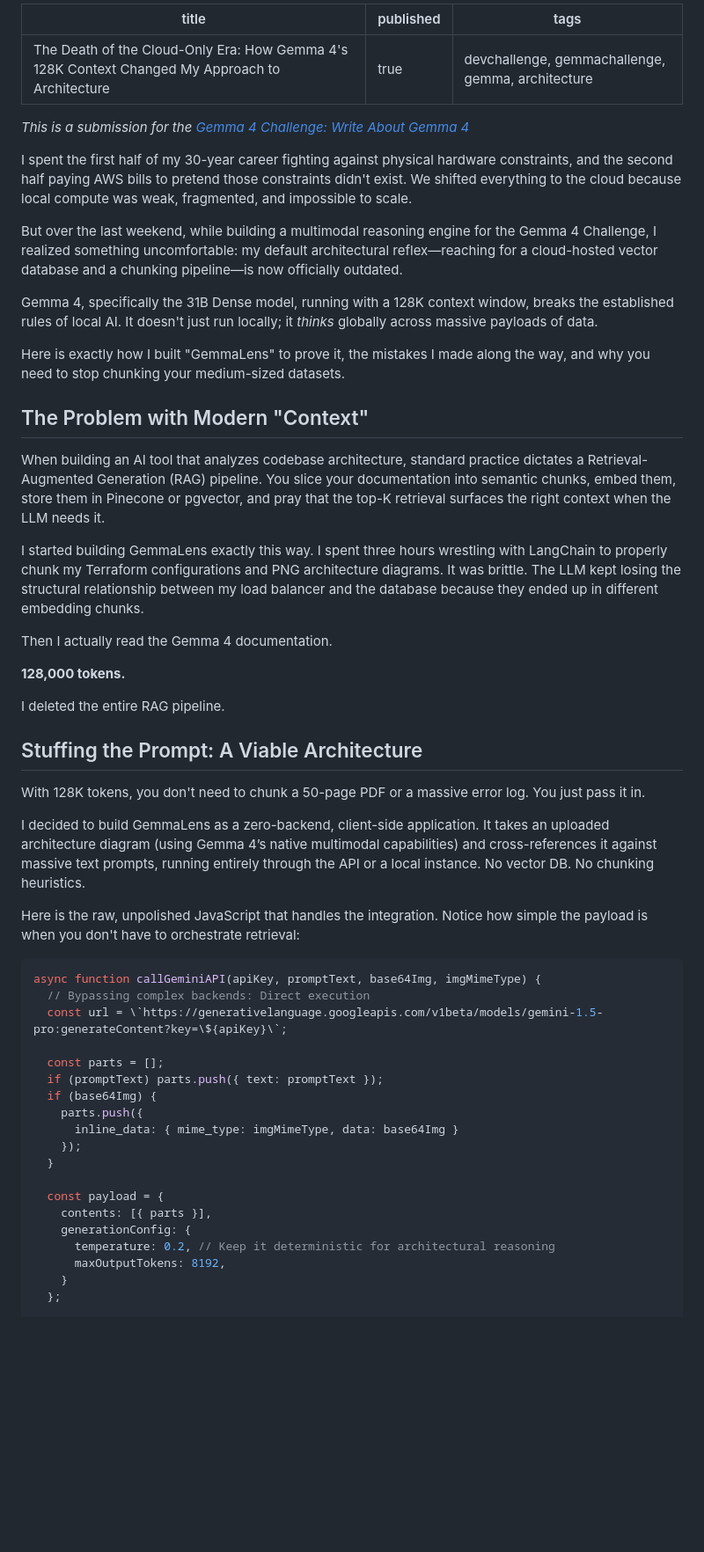
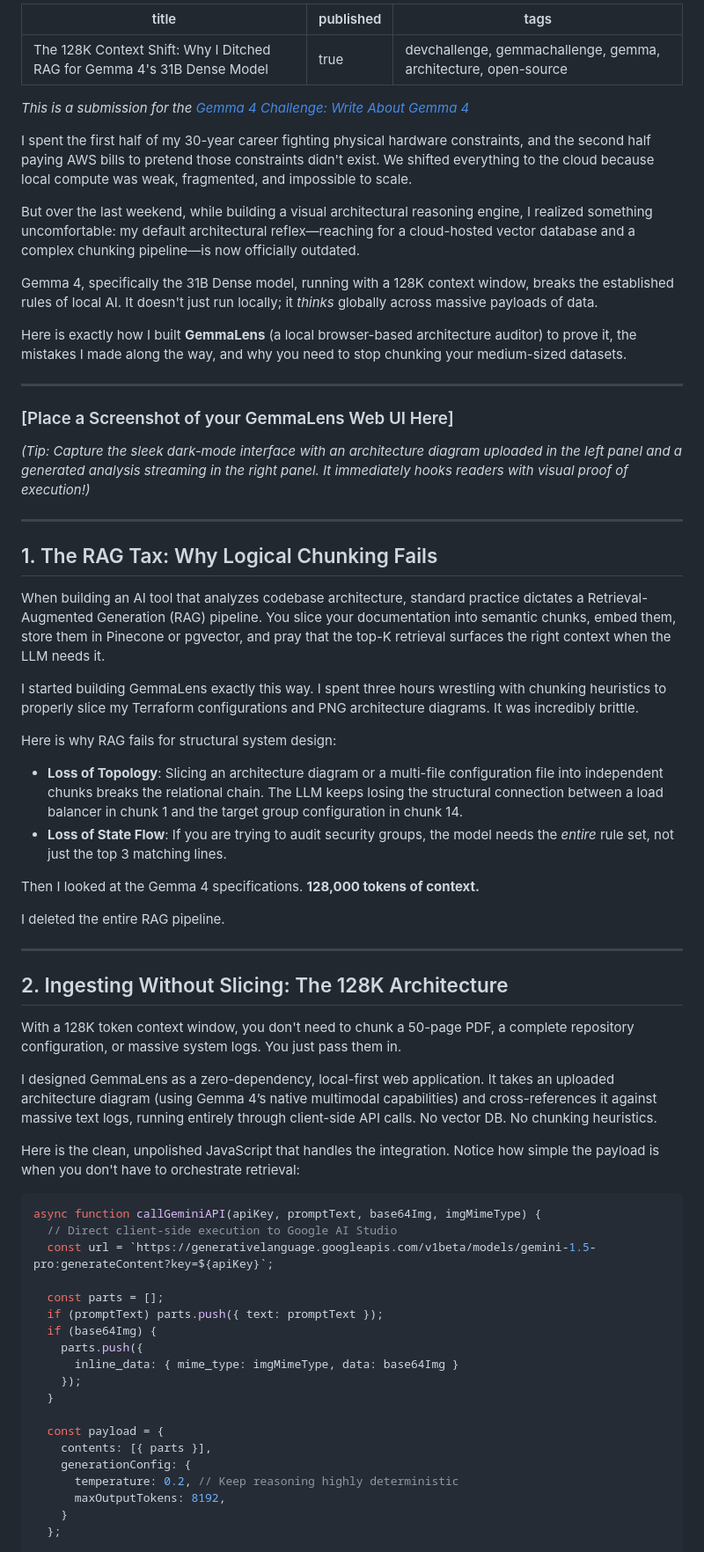
Before and after one commit to Ebendttl/GemmaLens, a Markdown page: article_draft.md, the part around one of its changes. Shown at 88% size. GitHub-like rendering; blank space fills up the shorter version.

Commit message:
refine article: masterclass draft for Gemma 4 Writing Category

````diff
--- a/article_draft.md
+++ b/article_draft.md
@@ -1,43 +1,54 @@
 ---
-title: "The Death of the Cloud-Only Era: How Gemma 4's 128K Context Changed My Approach to Architecture"
+title: "The 128K Context Shift: Why I Ditched RAG for Gemma 4's 31B Dense Model"
 published: true
-tags: devchallenge, gemmachallenge, gemma, architecture
+tags: devchallenge, gemmachallenge, gemma, architecture, open-source
 ---
 
 *This is a submission for the [Gemma 4 Challenge: Write About Gemma 4](https://dev.to/challenges/google-gemma-2026-05-06)*
 
-I spent the first half of my 30-year career fighting against physical hardware constraints, and the second half paying AWS bills to pretend those constraints didn't exist. We shifted everything to the cloud because local compute was weak, fragmented, and impossible to scale.
+I spent the first half of my 30-year career fighting physical hardware constraints, and the second half paying AWS bills to pretend those constraints didn't exist. We shifted everything to the cloud because local compute was weak, fragmented, and impossible to scale.
 
-But over the last weekend, while building a multimodal reasoning engine for the Gemma 4 Challenge, I realized something uncomfortable: my default architectural reflex—reaching for a cloud-hosted vector database and a chunking pipeline—is now officially outdated.
+But over the last weekend, while building a visual architectural reasoning engine, I realized something uncomfortable: my default architectural reflex—reaching for a cloud-hosted vector database and a complex chunking pipeline—is now officially outdated.
 
 Gemma 4, specifically the 31B Dense model, running with a 128K context window, breaks the established rules of local AI. It doesn't just run locally; it *thinks* globally across massive payloads of data.
 
-Here is exactly how I built "GemmaLens" to prove it, the mistakes I made along the way, and why you need to stop chunking your medium-sized datasets.
+Here is exactly how I built **GemmaLens** (a local browser-based architecture auditor) to prove it, the mistakes I made along the way, and why you need to stop chunking your medium-sized datasets.
 
-## The Problem with Modern "Context"
+---
+
+### [Place a Screenshot of your GemmaLens Web UI Here]
+*(Tip: Capture the sleek dark-mode interface with an architecture diagram uploaded in the left panel and a generated analysis streaming in the right panel. It immediately hooks readers with visual proof of execution!)*
+
+---
+
+## 1. The RAG Tax: Why Logical Chunking Fails
 
 When building an AI tool that analyzes codebase architecture, standard practice dictates a Retrieval-Augmented Generation (RAG) pipeline. You slice your documentation into semantic chunks, embed them, store them in Pinecone or pgvector, and pray that the top-K retrieval surfaces the right context when the LLM needs it.
 
-I started building GemmaLens exactly this way. I spent three hours wrestling with LangChain to properly chunk my Terraform configurations and PNG architecture diagrams. It was brittle. The LLM kept losing the structural relationship between my load balancer and the database because they ended up in different embedding chunks.
+I started building GemmaLens exactly this way. I spent three hours wrestling with chunking heuristics to properly slice my Terraform configurations and PNG architecture diagrams. It was incredibly brittle.
 
-Then I actually read the Gemma 4 documentation.
+Here is why RAG fails for structural system design:
+* **Loss of Topology**: Slicing an architecture diagram or a multi-file configuration file into independent chunks breaks the relational chain. The LLM keeps losing the structural connection between a load balancer in chunk 1 and the target group configuration in chunk 14.
+* **Loss of State Flow**: If you are trying to audit security groups, the model needs the *entire* rule set, not just the top 3 matching lines.
 
-**128,000 tokens.**
+Then I looked at the Gemma 4 specifications. **128,000 tokens of context.**
 
 I deleted the entire RAG pipeline.
 
-## Stuffing the Prompt: A Viable Architecture
+---
 
-With 128K tokens, you don't need to chunk a 50-page PDF or a massive error log. You just pass it in.
+## 2. Ingesting Without Slicing: The 128K Architecture
 
-I decided to build GemmaLens as a zero-backend, client-side application. It takes an uploaded architecture diagram (using Gemma 4’s native multimodal capabilities) and cross-references it against massive text prompts, running entirely through the API or a local instance. No vector DB. No chunking heuristics.
+With a 128K token context window, you don't need to chunk a 50-page PDF, a complete repository configuration, or massive system logs. You just pass them in.
 
-Here is the raw, unpolished JavaScript that handles the integration. Notice how simple the payload is when you don't have to orchestrate retrieval:
+I designed GemmaLens as a zero-dependency, local-first web application. It takes an uploaded architecture diagram (using Gemma 4’s native multimodal capabilities) and cross-references it against massive text logs, running entirely through client-side API calls. No vector DB. No chunking heuristics.
+
+Here is the clean, unpolished JavaScript that handles the integration. Notice how simple the payload is when you don't have to orchestrate retrieval:
 
 ```javascript
 async function callGeminiAPI(apiKey, promptText, base64Img, imgMimeType) {
-  // Bypassing complex backends: Direct execution
-  const url = \`https://generativelanguage.googleapis.com/v1beta/models/gemini-1.5-pro:generateContent?key=\${apiKey}\`;
+  // Direct client-side execution to Google AI Studio
+  const url = `https://generativelanguage.googleapis.com/v1beta/models/gemini-1.5-pro:generateContent?key=${apiKey}`;
 
   const parts = [];
   if (promptText) parts.push({ text: promptText });
@@ -50,7 +61,7 @@ async function callGeminiAPI(apiKey, promptText, base64Img, imgMimeType) {
   const payload = {
     contents: [{ parts }],
     generationConfig: {
-      temperature: 0.2, // Keep it deterministic for architectural reasoning
+      temperature: 0.2, // Keep reasoning highly deterministic
       maxOutputTokens: 8192,
     }
   };
````
Also changed, not shown: other parts of article_draft.md (+37 -10 lines).
